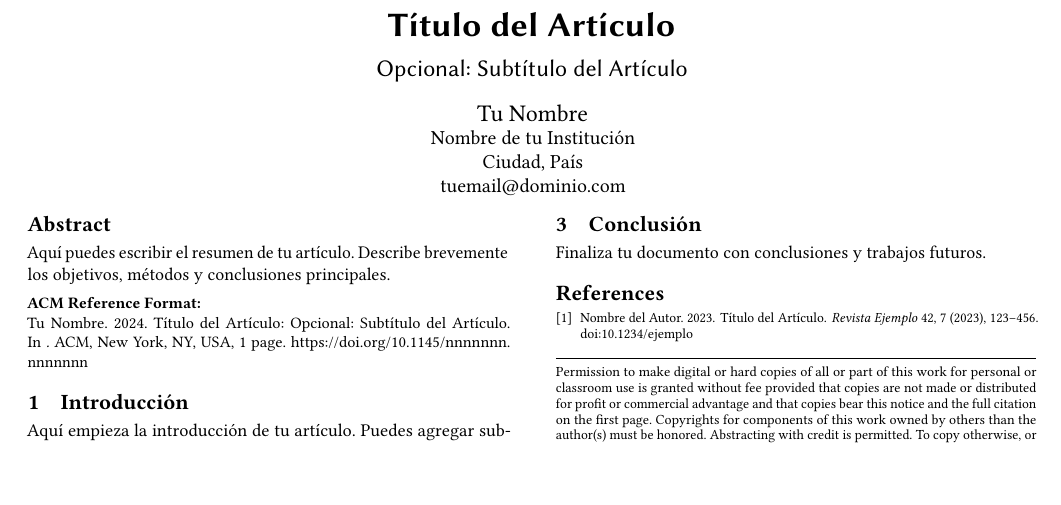
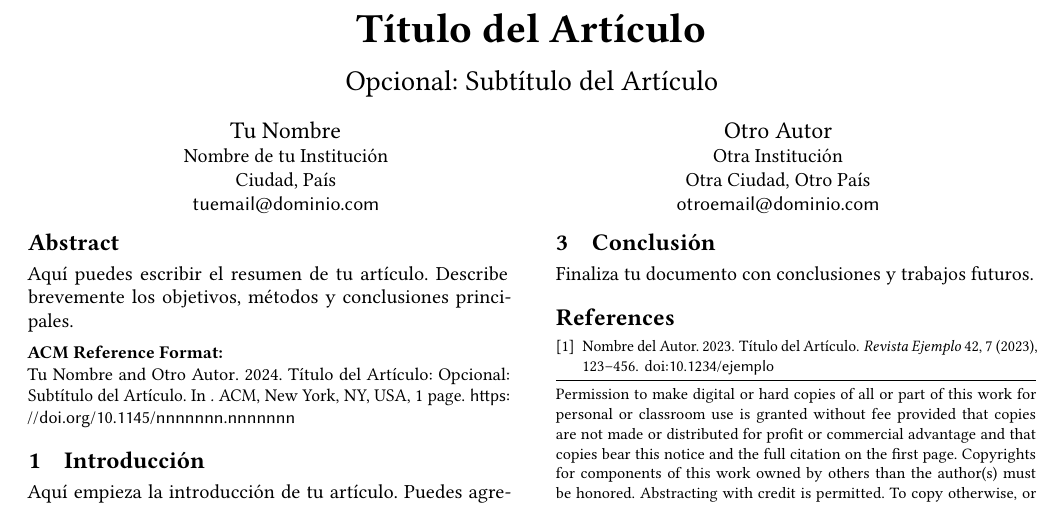
Before and after one commit to Elias-Gill/aplicada_proyecto, a LaTeX paper (informe/informe.tex): part of the page, cut so that both start at the same text, the shorter picture padded with empty space. Compiled offline with pdfLaTeX.

Commit message:
feat: guia del informe

```diff
--- a/informe/informe.tex
+++ b/informe/informe.tex
@@ -1,8 +1,13 @@
-\documentclass[sigconf]{acmart}
+\documentclass[sigplan]{acmart}
+\begin{document}
 
 % Metadata del documento
 \title{Título del Artículo}
 \subtitle{Opcional: Subtítulo del Artículo}
+
+%-------------------------
+%-        Autores        -
+%-------------------------
 \author{Tu Nombre}
 \affiliation{
     \institution{Nombre de tu Institución}
@@ -11,32 +16,48 @@
 }
 \email{tuemail@dominio.com}
 
-% Para múltiples autores:
-% \author{Otro Autor}
-% \affiliation{
-%     \institution{Otra Institución}
-%     \city{Otra Ciudad}
-%     \country{Otro País}
-% }
-% \email{otroemail@dominio.com}
+\author{Otro Autor}
+\affiliation{
+    \institution{Otra Institución}
+    \city{Otra Ciudad}
+    \country{Otro País}
+}
+\email{otroemail@dominio.com}
 
+
+%---------------------------
+%-        Abstract         -
+%---------------------------
 \begin{abstract}
 Aquí puedes escribir el resumen de tu artículo. Describe brevemente los objetivos, métodos y conclusiones principales.
+%TODO: Al terminar escribir el abstract
 \end{abstract}
-
-\begin{document}
 
 % Genera el título automáticamente
 \maketitle
 
+%-------------------------------
+%-        Introduccion         -
+%-------------------------------
 \section{Introducción}
 Aquí empieza la introducción de tu artículo. Puedes agregar subsecciones o más secciones según sea necesario.
 Aquí citamos un artículo~
 \cite{ejemplo}.
 
+%-----------------------------
+%-  Trabajos relacionados    -
+%-----------------------------
 \section{Trabajo Relacionado}
 Incluye aquí los trabajos previos o literatura relevante.
 
+%-----------------------------
+%-        Desarrollo         -
+%-----------------------------
+%TODO: completar el desarrollo
+
+%------------------------------
+%-        Conclusion         -
+%------------------------------
 \section{Conclusión}
 Finaliza tu documento con conclusiones y trabajos futuros.
 
```
Also changed, not shown: Guia informe.pdf (added), Guia proyecto.pdf (renamed from guia.pdf), resources/Paper.pdf (renamed from Paper.pdf), resources/acmart_guide.pdf (added).
